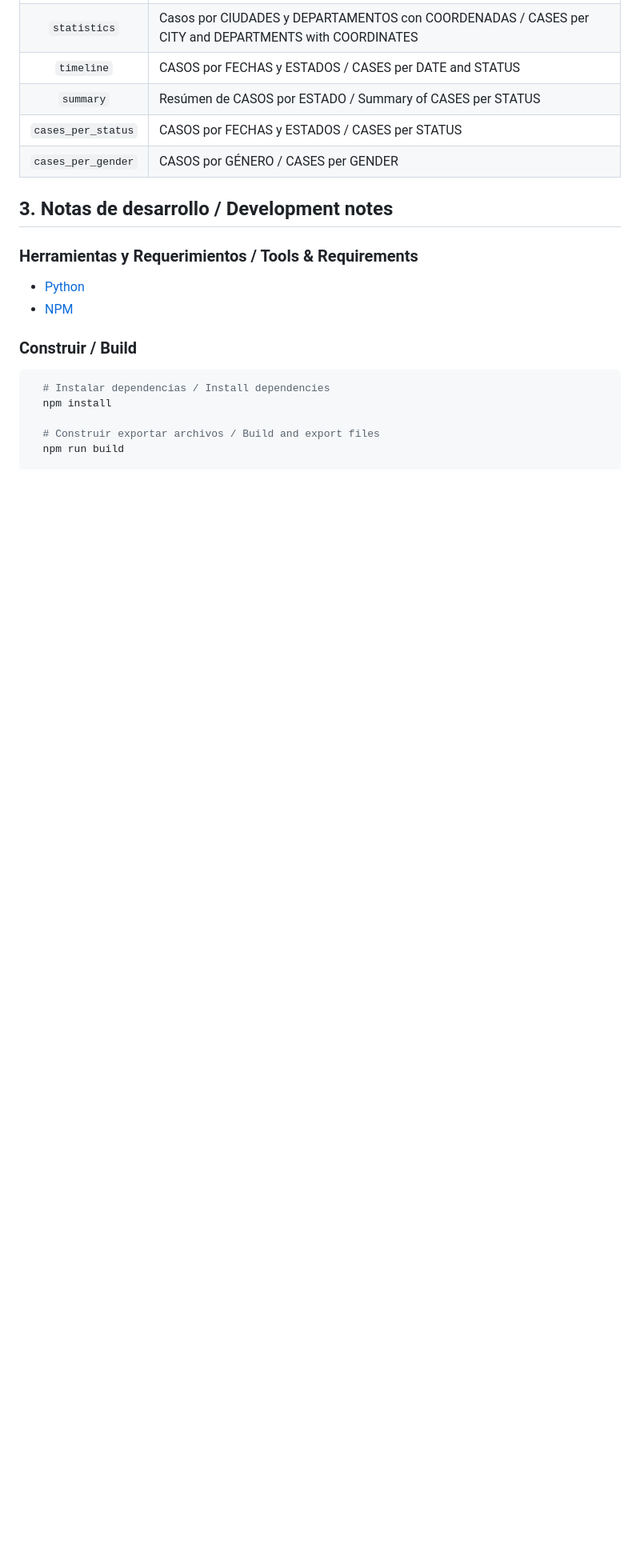
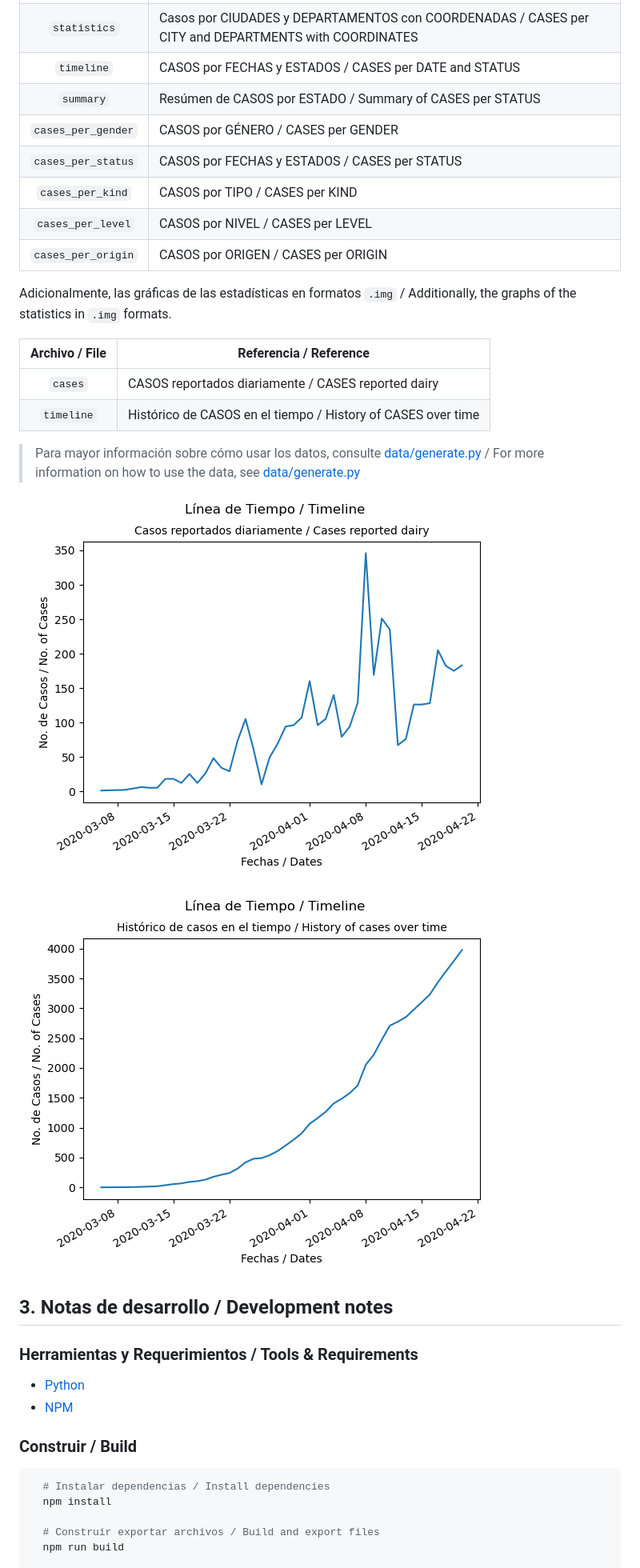
Before and after one commit to yammadev/col-covid-19, a Markdown page: README.md, the part around one of its changes. Shown at 80% size. Rendered like a GitHub page; pictures changed too: data/imgs/cases.png (added), data/imgs/timeline.png (added); blank space fills up the shorter version.

Commit message:
Data updated 21-04-2020 13:54

```diff
--- a/README.md
+++ b/README.md
@@ -25,8 +25,25 @@ Los datos formateados se encuentran disponibles en la carpeta [data/](data) para
 | `statistics` | Casos por CIUDADES y DEPARTAMENTOS con COORDENADAS / CASES per CITY and DEPARTMENTS with COORDINATES
 | `timeline` | CASOS por FECHAS y ESTADOS / CASES per DATE and STATUS
 | `summary` | Resúmen de CASOS por ESTADO / Summary of CASES per STATUS
+| `cases_per_gender` | CASOS por GÉNERO / CASES per GENDER
 | `cases_per_status` | CASOS por FECHAS y ESTADOS / CASES per STATUS
-| `cases_per_gender` | CASOS por GÉNERO / CASES per GENDER
+| `cases_per_kind` | CASOS por TIPO / CASES per KIND
+| `cases_per_level` | CASOS por NIVEL / CASES per LEVEL
+| `cases_per_origin` | CASOS por ORIGEN / CASES per ORIGIN
+
+Adicionalmente, las gráficas de las estadísticas en formatos `.img` / Additionally, the graphs of the statistics in `.img` formats.
+
+| Archivo / File | Referencia / Reference |
+| :-----: | ---------- |
+| `cases` | CASOS reportados diariamente / CASES reported dairy
+| `timeline` | Histórico de CASOS en el tiempo / History of CASES over time
+
+> Para mayor información sobre cómo usar los datos, consulte [data/generate.py](data/generate.py) /
+For more information on how to use the data, see [data/generate.py](data/generate.py)
+
+![cases](data/imgs/cases.png)
+
+![timeline](data/imgs/timeline.png)
 
 ## 3. Notas de desarrollo / Development notes
 ### Herramientas y Requerimientos / Tools & Requirements
```
Also changed, not shown: other parts of README.md (+9 -0 lines), 16 other files.
